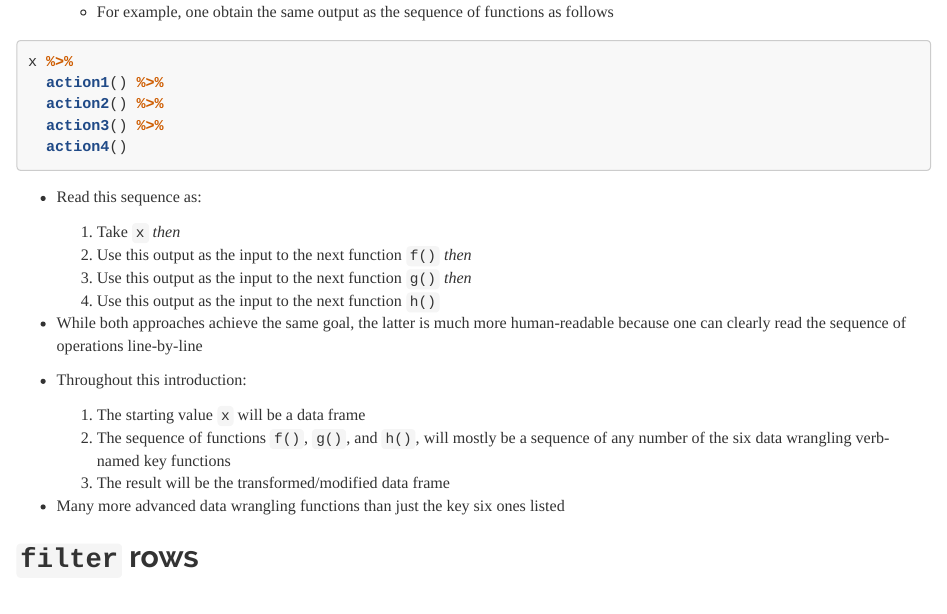
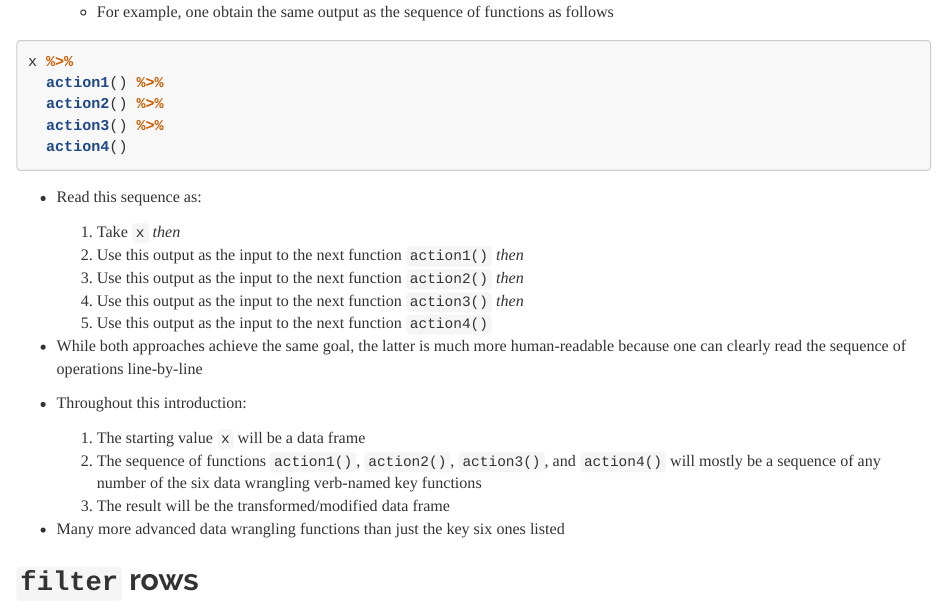
Before and after one commit to Scarleferrum/r, an R Markdown document (dplyr.Rmd): the page in a window 1100 px wide, from 2990 px down. Rendered offline with R 4.5, knitr and Pandoc, with nearby package versions; some code elsewhere in the file could not run offline.

Commit message:
updated content

```diff
--- a/dplyr.Rmd
+++ b/dplyr.Rmd
@@ -115,15 +115,16 @@ x %>%
 
 - Read this sequence as:
   1. Take `x` *then*
-  1. Use this output as the input to the next function `f()` *then*
-  1. Use this output as the input to the next function `g()` *then*
-  1. Use this output as the input to the next function `h()`
+  1. Use this output as the input to the next function `action1()` *then*
+  1. Use this output as the input to the next function `action2()` *then*
+  1. Use this output as the input to the next function `action3()` *then*
+  1. Use this output as the input to the next function `action4()`
 
 - While both approaches achieve the same goal, the latter is much more human-readable because one can clearly read the sequence of operations line-by-line
 
 - Throughout this introduction:
   1. The starting value `x` will be a data frame
-  1. The sequence of functions `f()`, `g()`, and `h()`, will mostly be a sequence of any number of the six data wrangling verb-named key functions
+  1. The sequence of functions `action1()`, `action2()`, `action3()`, and `action4()` will mostly be a sequence of any number of the six data wrangling verb-named key functions
   1. The result will be the transformed/modified data frame
 
 - Many more advanced data wrangling functions than just the key six ones listed
```
Also changed, not shown: 1 other file.
